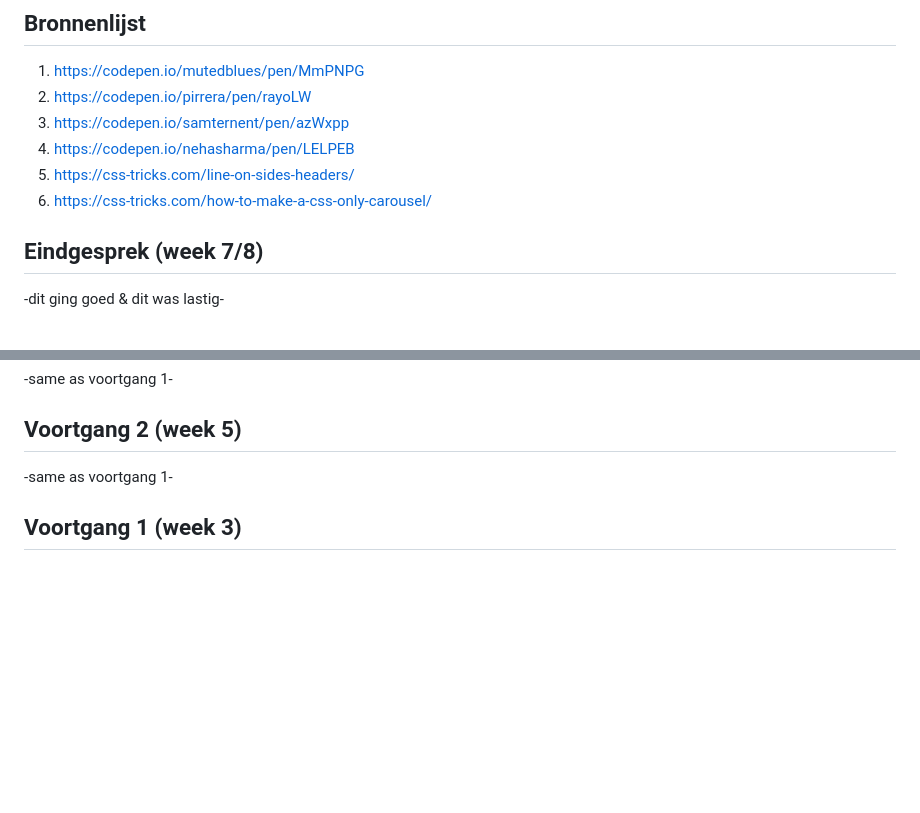
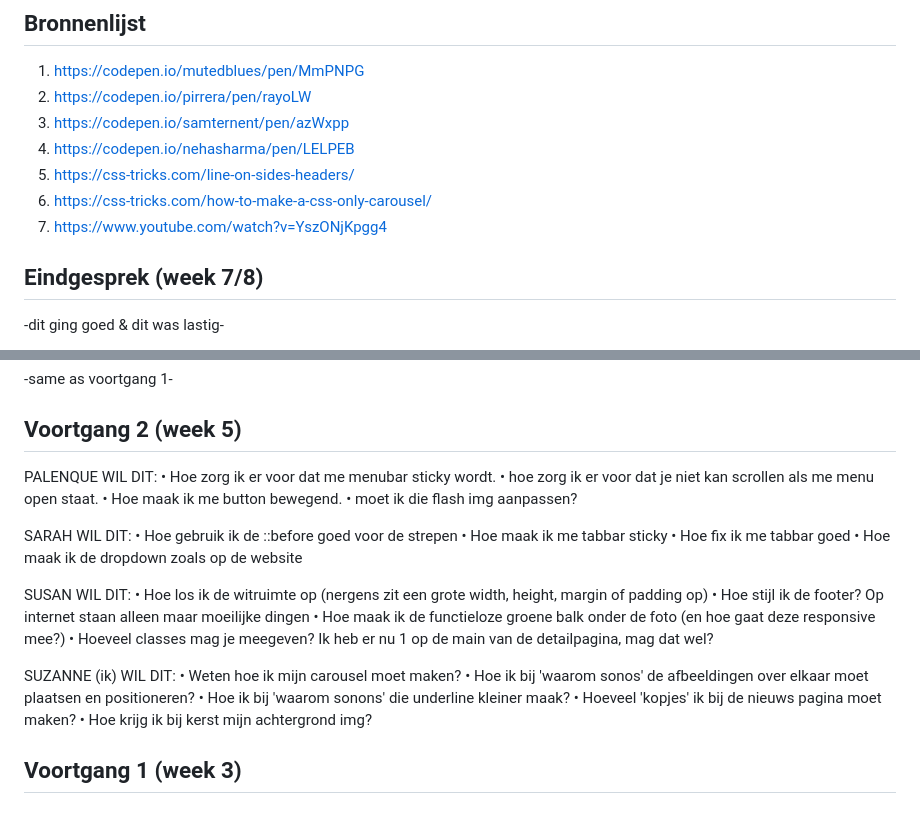
Before and after one commit to STLReesink/Blokweb-STLR, a Markdown page: readme.md, 2 parts joined by grey strips. Drawn GitHub-style; blank space fills up the shorter version.

```diff
--- a/readme.md
+++ b/readme.md
@@ -12,6 +12,7 @@ Markdown cheat cheet: [Hulp bij het schrijven van Markdown](https://github.com/a
 4. https://codepen.io/nehasharma/pen/LELPEB
 5. https://css-tricks.com/line-on-sides-headers/
 6. https://css-tricks.com/how-to-make-a-css-only-carousel/
+7. https://www.youtube.com/watch?v=YszONjKpgg4
 
 ## Eindgesprek (week 7/8)
 
@@ -31,7 +32,30 @@ Markdown cheat cheet: [Hulp bij het schrijven van Markdown](https://github.com/a
 
 ## Voortgang 2 (week 5)
 
--same as voortgang 1-
+PALENQUE WIL DIT:
+    • Hoe zorg ik er voor dat me menubar sticky wordt.
+    • hoe zorg ik er voor dat je niet kan scrollen als me menu open staat.
+    • Hoe maak ik me button bewegend.
+    • moet ik die flash img aanpassen?
+
+SARAH WIL DIT:
+    • Hoe gebruik ik de ::before goed voor de strepen
+    • Hoe maak ik me tabbar sticky
+    • Hoe fix ik me tabbar goed
+    • Hoe maak ik de dropdown zoals op de website
+
+SUSAN WIL DIT:
+    • Hoe los ik de witruimte op (nergens zit een grote width, height, margin of padding op)
+    • Hoe stijl ik de footer? Op internet staan alleen maar moeilijke dingen
+    • Hoe maak ik de functieloze groene balk onder de foto (en hoe gaat deze responsive mee?)
+    • Hoeveel classes mag je meegeven? Ik heb er nu 1 op de main van de detailpagina, mag dat wel?
+
+SUZANNE (ik) WIL DIT:
+    • Weten hoe ik mijn carousel moet maken?
+    • Hoe ik bij 'waarom sonos' de afbeeldingen over elkaar moet plaatsen en positioneren?
+    • Hoe ik bij 'waarom sonons' die underline kleiner maak?
+    • Hoeveel 'kopjes' ik bij de nieuws pagina moet maken?
+    • Hoe krijg ik bij kerst mijn achtergrond img?
 
 
 
```
Also changed, not shown: images/sonosbeam1.png (added), 4 other files.
